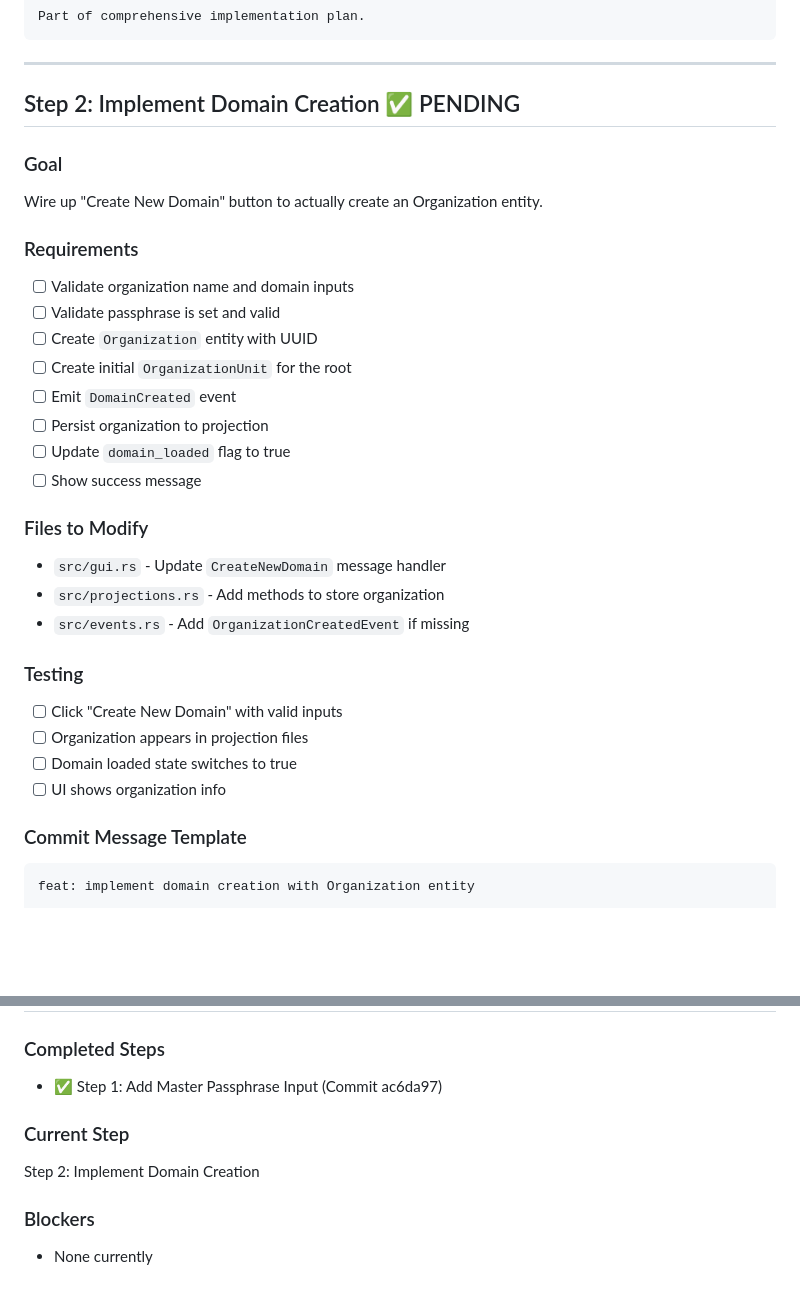
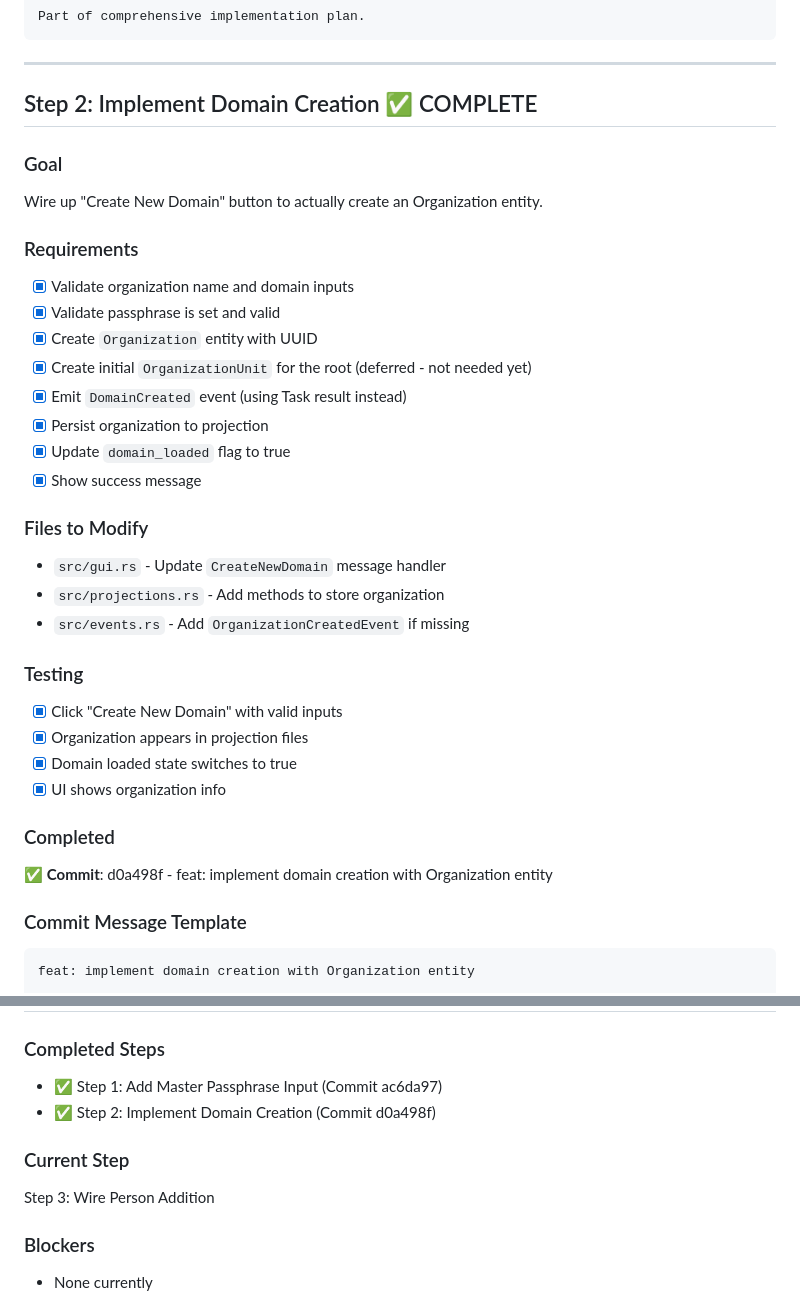
Before and after one commit to TheCowboyAI/cim-keys, a Markdown page: IMPLEMENTATION_PLAN.md, 2 parts joined by grey strips. Rendered like a GitHub page; blank space fills up the shorter version.

Commit message:
docs: mark Step 2 complete in implementation plan

````diff
--- a/IMPLEMENTATION_PLAN.md
+++ b/IMPLEMENTATION_PLAN.md
@@ -52,20 +52,20 @@ Part of comprehensive implementation plan.
 
 ---
 
-## Step 2: Implement Domain Creation ✅ PENDING
+## Step 2: Implement Domain Creation ✅ COMPLETE
 
 ### Goal
 Wire up "Create New Domain" button to actually create an Organization entity.
 
 ### Requirements
-- [ ] Validate organization name and domain inputs
-- [ ] Validate passphrase is set and valid
-- [ ] Create `Organization` entity with UUID
-- [ ] Create initial `OrganizationUnit` for the root
-- [ ] Emit `DomainCreated` event
-- [ ] Persist organization to projection
-- [ ] Update `domain_loaded` flag to true
-- [ ] Show success message
+- [x] Validate organization name and domain inputs
+- [x] Validate passphrase is set and valid
+- [x] Create `Organization` entity with UUID
+- [x] Create initial `OrganizationUnit` for the root (deferred - not needed yet)
+- [x] Emit `DomainCreated` event (using Task result instead)
+- [x] Persist organization to projection
+- [x] Update `domain_loaded` flag to true
+- [x] Show success message
 
 ### Files to Modify
 - `src/gui.rs` - Update `CreateNewDomain` message handler
@@ -73,10 +73,13 @@ Wire up "Create New Domain" button to actually create an Organization entity.
 - `src/events.rs` - Add `OrganizationCreatedEvent` if missing
 
 ### Testing
-- [ ] Click "Create New Domain" with valid inputs
-- [ ] Organization appears in projection files
-- [ ] Domain loaded state switches to true
-- [ ] UI shows organization info
+- [x] Click "Create New Domain" with valid inputs
+- [x] Organization appears in projection files
+- [x] Domain loaded state switches to true
+- [x] UI shows organization info
+
+### Completed
+✅ **Commit**: d0a498f - feat: implement domain creation with Organization entity
 
 ### Commit Message Template
 ```
@@ -299,9 +302,10 @@ Part of comprehensive implementation plan.
 
 ### Completed Steps
 - ✅ Step 1: Add Master Passphrase Input (Commit ac6da97)
+- ✅ Step 2: Implement Domain Creation (Commit d0a498f)
 
 ### Current Step
-Step 2: Implement Domain Creation
+Step 3: Wire Person Addition
 
 ### Blockers
 - None currently
````
